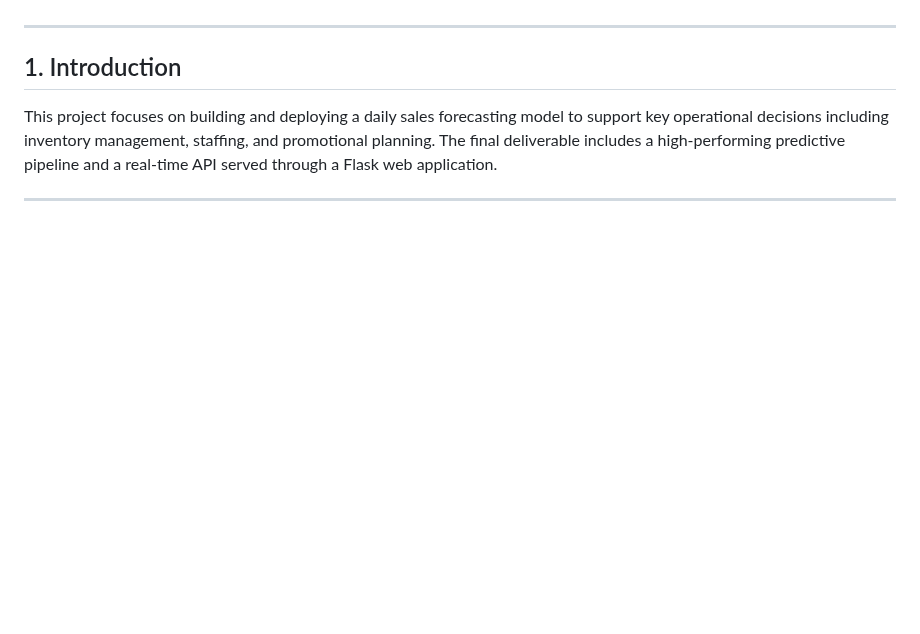
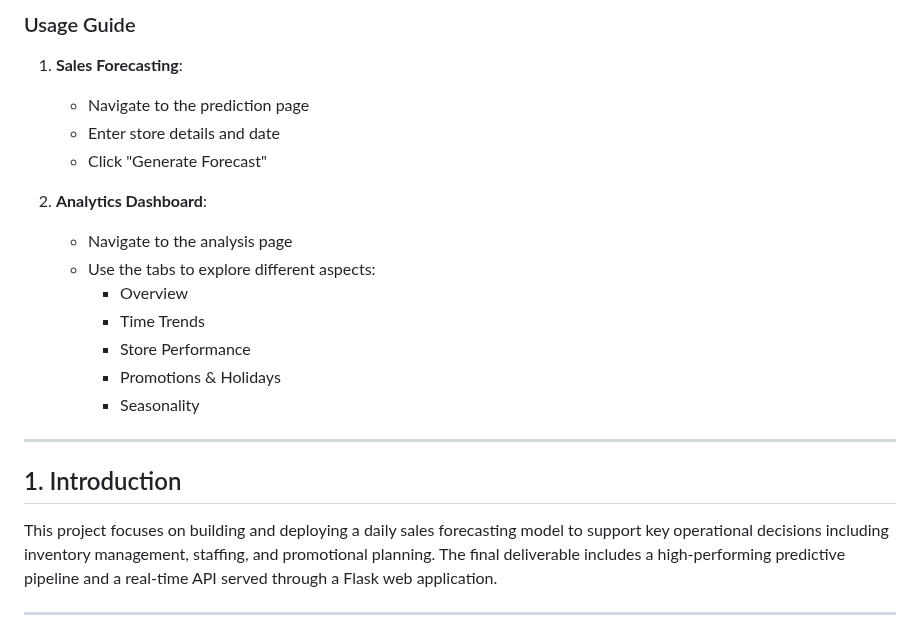
Before and after one commit to Youssefn9212/Rossman-Sales, a Markdown page: README.md, the part around one of its changes. Rendered like a GitHub page; blank space fills up the shorter version.

```diff
--- a/README.md
+++ b/README.md
@@ -6,3 +67,18 @@
+### Usage Guide
+
+1. **Sales Forecasting**:
+   - Navigate to the prediction page
+   - Enter store details and date
+   - Click "Generate Forecast"
+
+2. **Analytics Dashboard**:
+   - Navigate to the analysis page
+   - Use the tabs to explore different aspects:
+     - Overview
+     - Time Trends
+     - Store Performance
+     - Promotions & Holidays
+     - Seasonality
 ---
 
 ## 1. Introduction
```
Also changed, not shown: other parts of README.md (+61 -0 lines).
